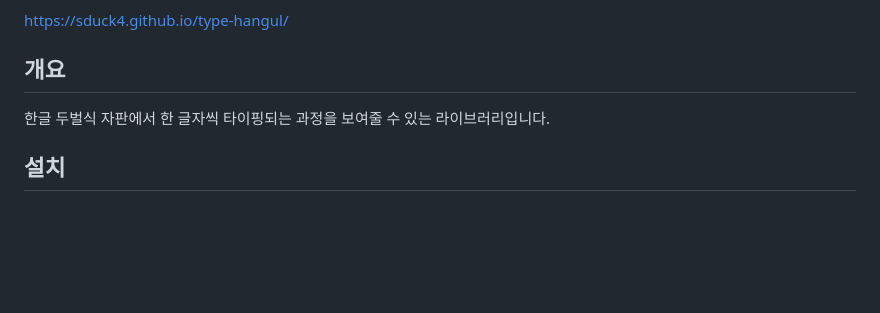
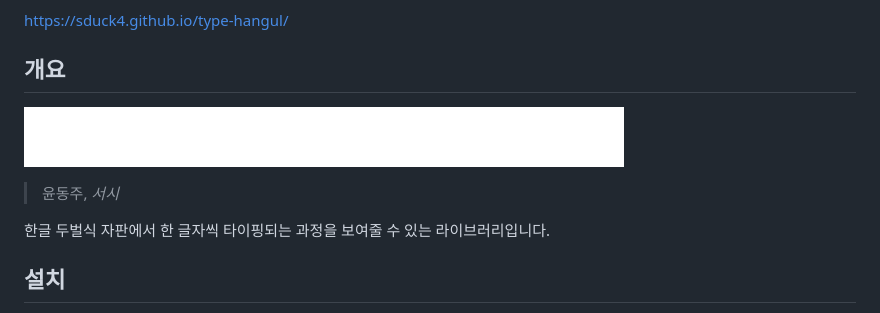
Before and after one commit to SDuck4/type-hangul, a Markdown page: README.md, the part around the change. Rendered like a GitHub page; pictures changed too: docs/demo.gif (added); blank space fills up the shorter version.

Commit message:
docs: README 데모 추가

```diff
--- a/README.md
+++ b/README.md
@@ -5,6 +5,9 @@
 https://sduck4.github.io/type-hangul/
 
 ## 개요
+
+![데모](docs/demo.gif)
+> 윤동주, *서시*
 
 한글 두벌식 자판에서 한 글자씩 타이핑되는 과정을 보여줄 수 있는 라이브러리입니다.
 
```
Also changed, not shown: 1 other file.
